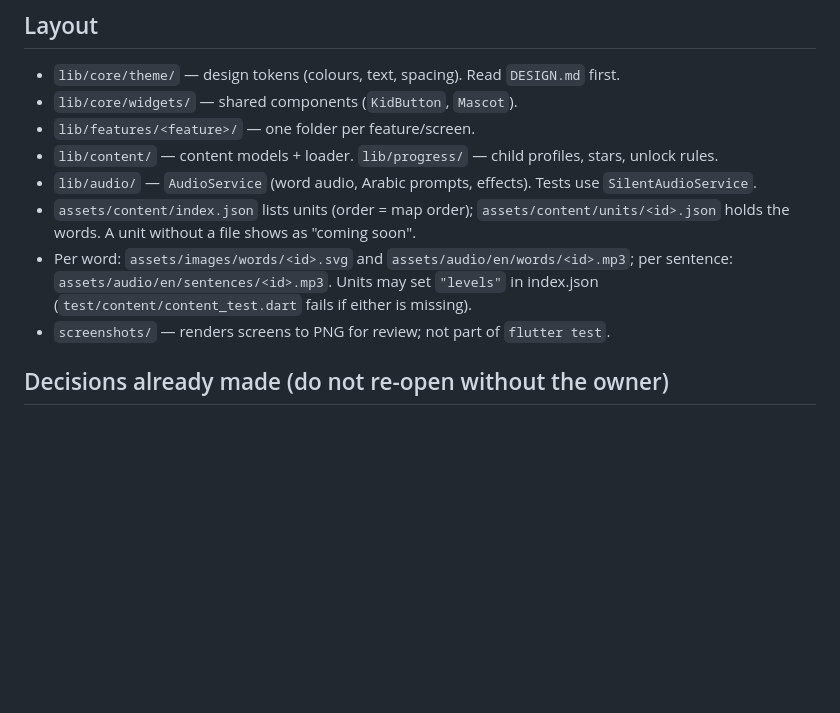
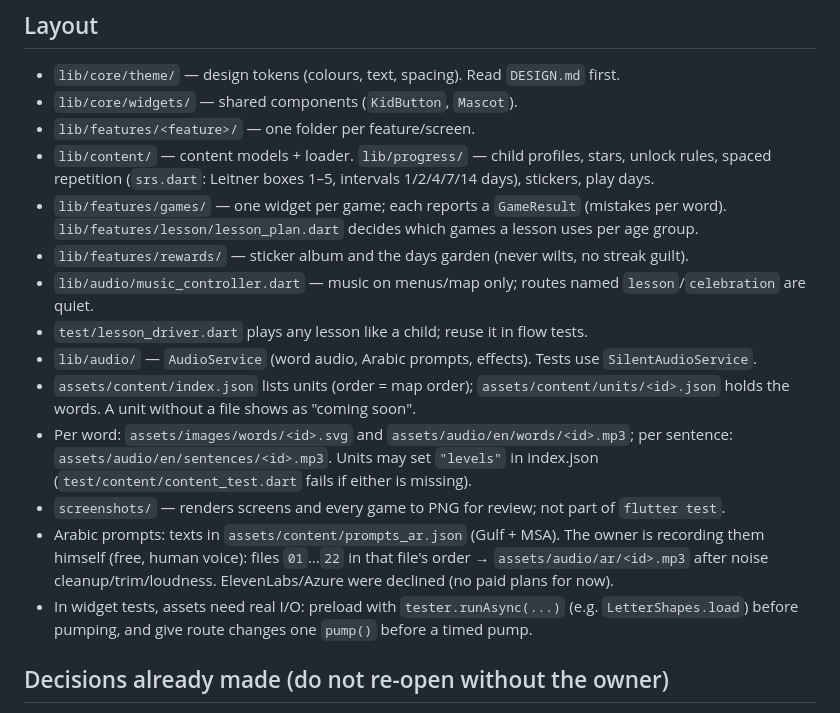
Before and after one commit to awt1998/-kids-english, a Markdown page: CLAUDE.md, the part around the change. GitHub-like rendering; blank space fills up the shorter version.

```diff
--- a/CLAUDE.md
+++ b/CLAUDE.md
@@ -32,14 +32,25 @@ python3 tool/build_review_page.py OUT.html # listen-and-flag page for the owner
 - `lib/core/theme/` — design tokens (colours, text, spacing). Read `DESIGN.md` first.
 - `lib/core/widgets/` — shared components (`KidButton`, `Mascot`).
 - `lib/features/<feature>/` — one folder per feature/screen.
-- `lib/content/` — content models + loader. `lib/progress/` — child profiles, stars, unlock rules.
+- `lib/content/` — content models + loader. `lib/progress/` — child profiles, stars, unlock rules,
+  spaced repetition (`srs.dart`: Leitner boxes 1–5, intervals 1/2/4/7/14 days), stickers, play days.
+- `lib/features/games/` — one widget per game; each reports a `GameResult` (mistakes per word).
+  `lib/features/lesson/lesson_plan.dart` decides which games a lesson uses per age group.
+- `lib/features/rewards/` — sticker album and the days garden (never wilts, no streak guilt).
+- `lib/audio/music_controller.dart` — music on menus/map only; routes named `lesson`/`celebration` are quiet.
+- `test/lesson_driver.dart` plays any lesson like a child; reuse it in flow tests.
 - `lib/audio/` — `AudioService` (word audio, Arabic prompts, effects). Tests use `SilentAudioService`.
 - `assets/content/index.json` lists units (order = map order); `assets/content/units/<id>.json`
   holds the words. A unit without a file shows as "coming soon".
 - Per word: `assets/images/words/<id>.svg` and `assets/audio/en/words/<id>.mp3`;
   per sentence: `assets/audio/en/sentences/<id>.mp3`. Units may set `"levels"` in index.json
   (`test/content/content_test.dart` fails if either is missing).
-- `screenshots/` — renders screens to PNG for review; not part of `flutter test`.
+- `screenshots/` — renders screens and every game to PNG for review; not part of `flutter test`.
+- Arabic prompts: texts in `assets/content/prompts_ar.json` (Gulf + MSA). The owner is recording
+  them himself (free, human voice): files `01`…`22` in that file's order → `assets/audio/ar/<id>.mp3`
+  after noise cleanup/trim/loudness. ElevenLabs/Azure were declined (no paid plans for now).
+- In widget tests, assets need real I/O: preload with `tester.runAsync(...)` (e.g. `LetterShapes.load`)
+  before pumping, and give route changes one `pump()` before a timed pump.
 
 ## Decisions already made (do not re-open without the owner)
 
```
Also changed, not shown: DESIGN.md (+13 -0 lines).
